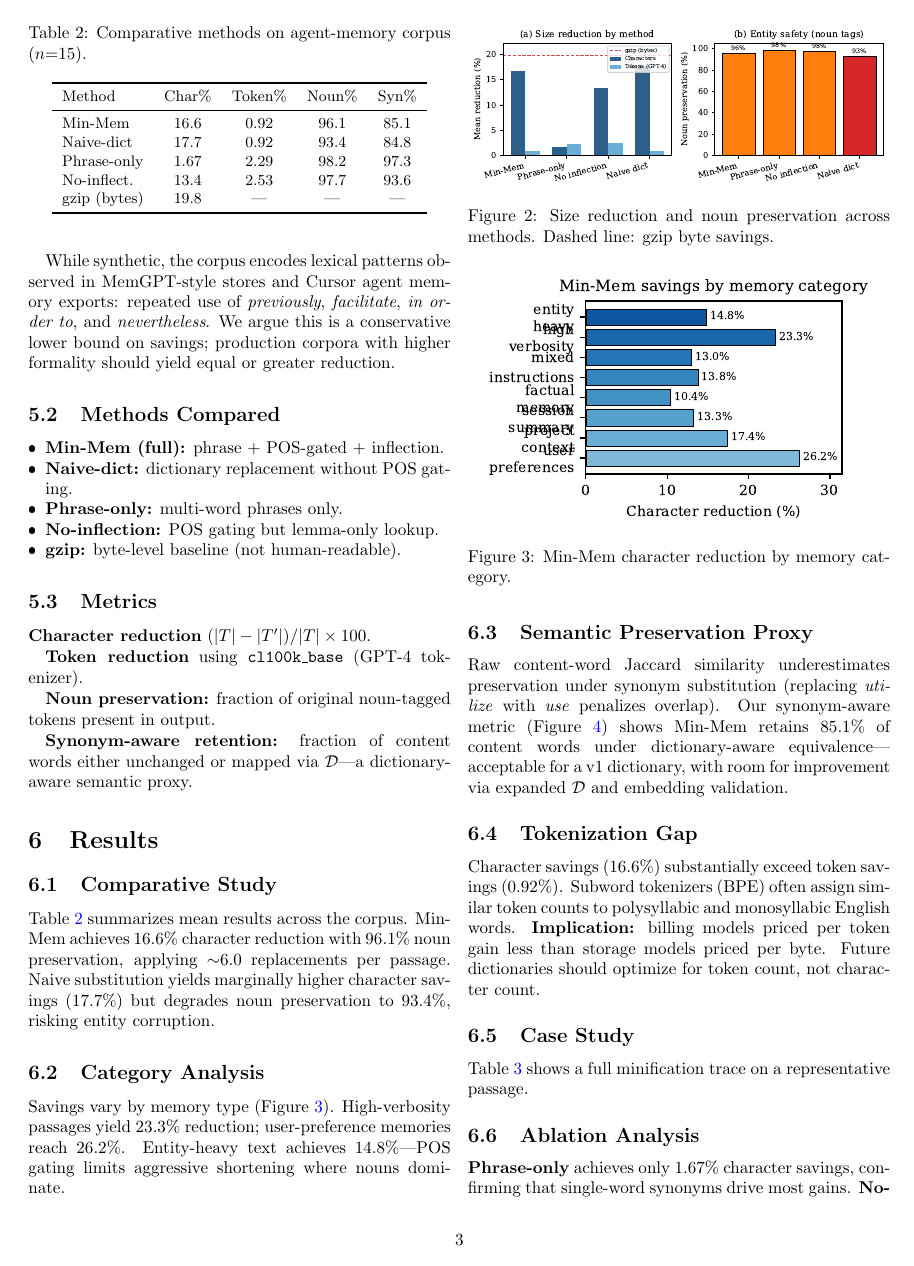
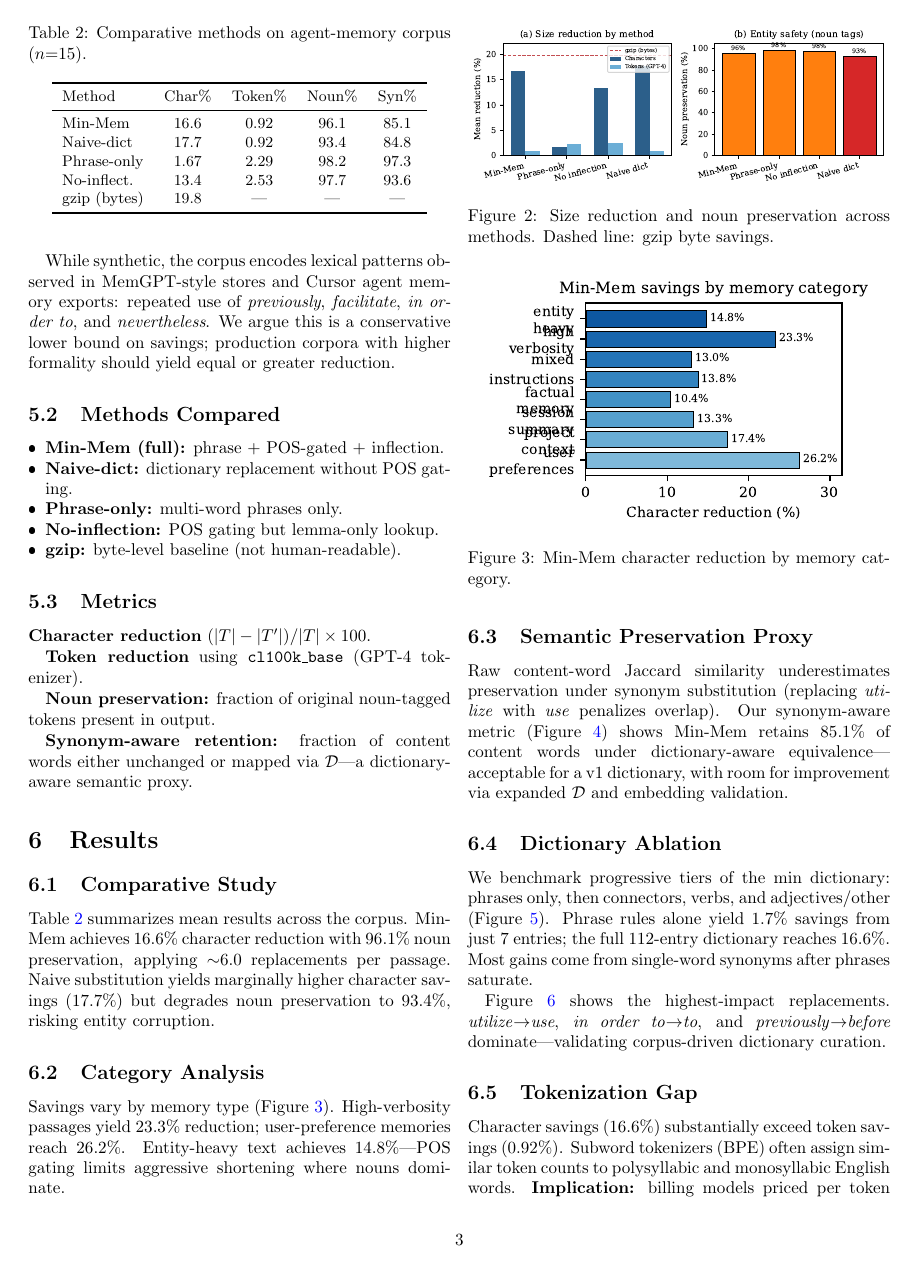
Before and after one commit to rahiakil/min-mem-paper, a LaTeX paper (paper.tex): page 3 of 6. The pictures show the PDF file min-mem-lexical-minification.pdf that the author committed with the source.

Commit message:
Update 6-page PDF with dictionary ablation figures and fresh stats.
Adds ablation and top-swap charts; regenerates stats from latest benchmarks.

Co-authored-by: Cursor <cursoragent@cursor.com>

```diff
--- a/paper.tex
+++ b/paper.tex
@@ -227,6 +227,26 @@ Raw content-word Jaccard similarity underestimates preservation under synonym su
     \label{fig:semantic}
 \end{figure}
 
+\subsection{Dictionary Ablation}
+
+We benchmark progressive tiers of the min dictionary: phrases only, then connectors, verbs, and adjectives/other (Figure~\ref{fig:ablation}). Phrase rules alone yield \AblationPhrase\% savings from just 7 entries; the full \DictSize{}-entry dictionary reaches \MinMemCharSavings\%. Most gains come from single-word synonyms after phrases saturate.
+
+\begin{figure}[t]
+    \centering
+    \includegraphics[width=\linewidth]{figures/fig_dictionary_ablation.pdf}
+    \caption{Character reduction as min dictionary tiers grow.}
+    \label{fig:ablation}
+\end{figure}
+
+Figure~\ref{fig:swaps} shows the highest-impact replacements. \emph{utilize}$\rightarrow$\emph{use}, \emph{in order to}$\rightarrow$\emph{to}, and \emph{previously}$\rightarrow$\emph{before} dominate---validating corpus-driven dictionary curation.
+
+\begin{figure}[t]
+    \centering
+    \includegraphics[width=0.95\linewidth]{figures/fig_top_swaps.pdf}
+    \caption{Top replacement rules by corpus frequency.}
+    \label{fig:swaps}
+\end{figure}
+
 \subsection{Tokenization Gap}
 
 Character savings (\MinMemCharSavings\%) substantially exceed token savings (\MinMemTokenSavings\%). Subword tokenizers (BPE) often assign similar token counts to polysyllabic and monosyllabic English words. \textbf{Implication:} billing models priced per token gain less than storage models priced per byte. Future dictionaries should optimize for token count, not character count.
```
Also changed, not shown: generated/stats.tex (+2 -0 lines), figures/fig_architecture.pdf, figures/fig_category_breakdown.pdf, figures/fig_dictionary_ablation.pdf (added), figures/fig_dictionary_ablation.png (added), figures/fig_method_comparison.pdf, figures/fig_per_sample.pdf (added), figures/fig_per_sample.png (added), figures/fig_semantic_proxy.pdf, figures/fig_top_swaps.pdf (added), figures/fig_top_swaps.png (added), min-mem-lexical-minification.pdf, 1 other file.
